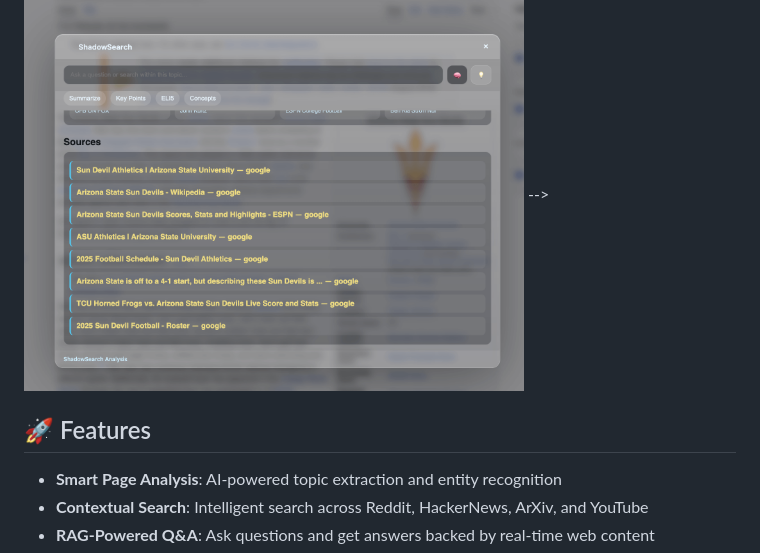
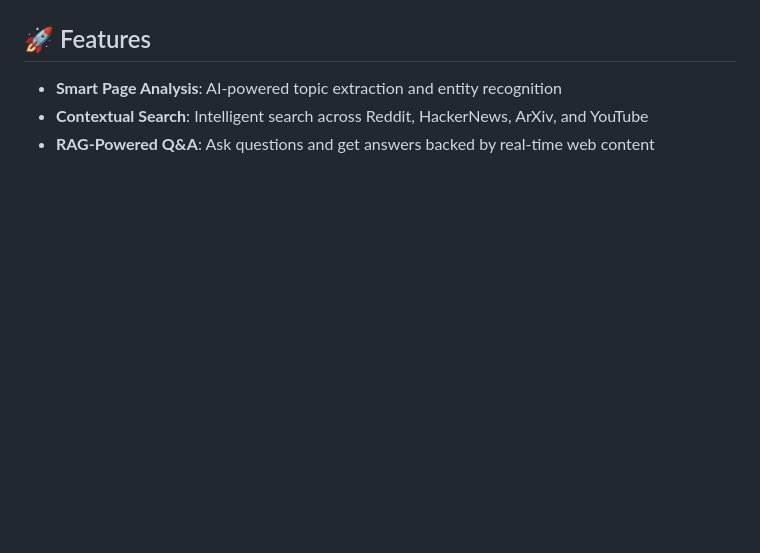
Before and after one commit to raj-chinagundi/shadowsearch, a Markdown page: README.md, the part around one of its changes. Drawn GitHub-style; blank space fills up the shorter version.

```diff
--- a/README.md
+++ b/README.md
@@ -16,5 +15,4 @@ Follow the setup instructions below to deploy your workers before using the exte
 
-<img src="https://github.com/raj-chinagundi/shadowsearch/blob/main/icons/1_img.png" alt="UI Preview" width="500"/> -->
 
 ## 🚀 Features
 
```
Also changed, not shown: other parts of README.md (+0 -1 lines).
